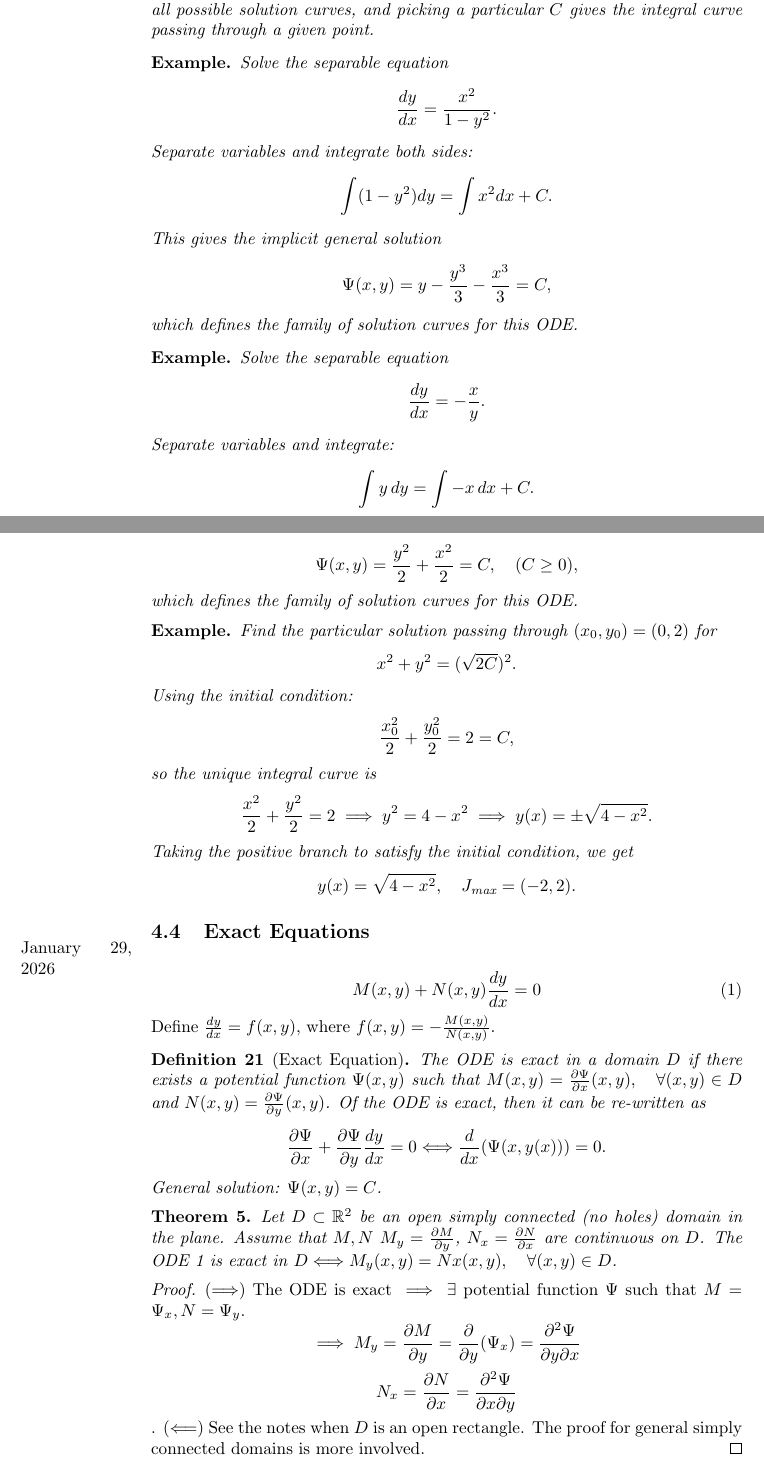
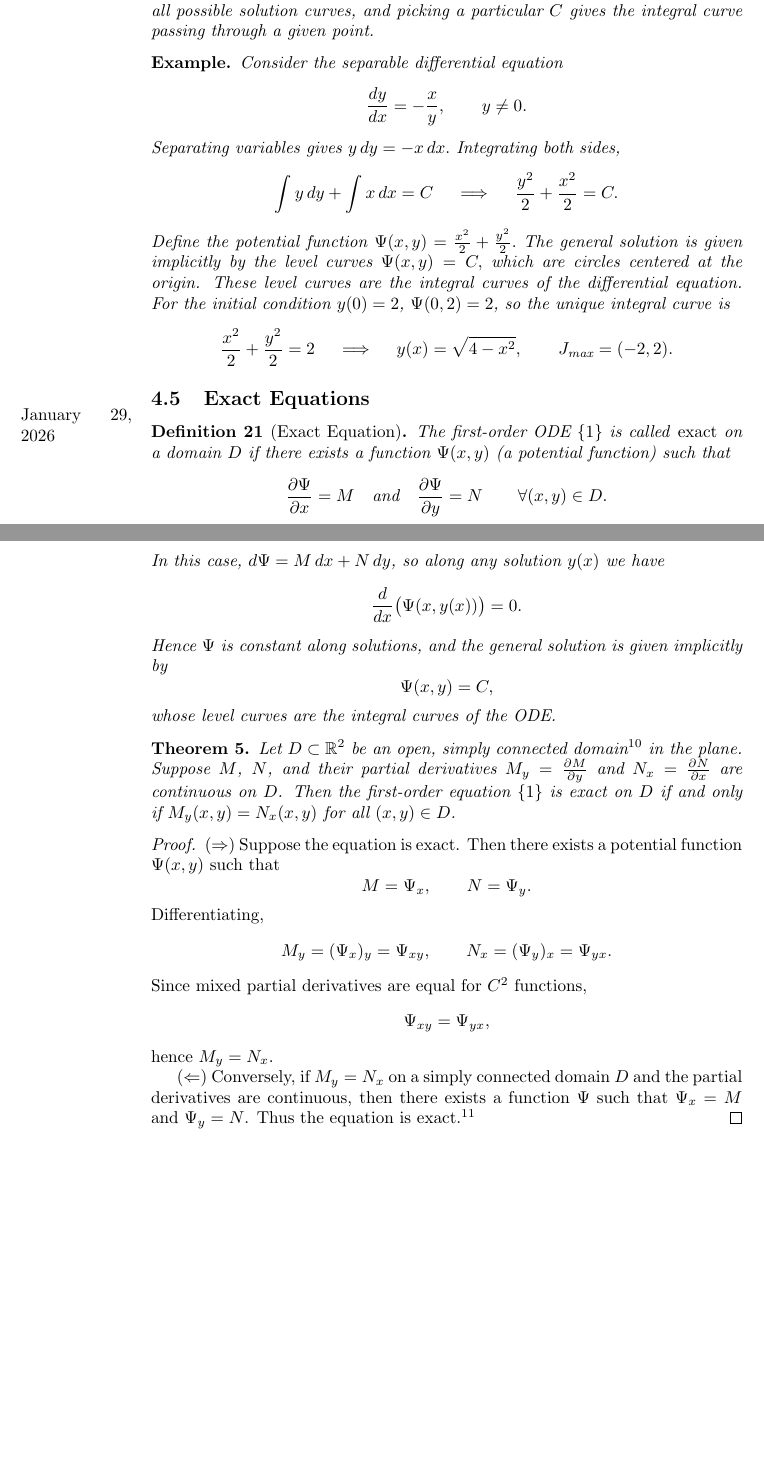
Before and after one commit to williamr-yc7/Stem-Undergrad-Notes, a LaTeX paper (Winter 2026/Math325.tex): two parts of pages 20 and 21 of 33 before the commit and two parts of pages 20 and 21 of 32 after it, joined at a grey line, cut so that both start at the same text, the shorter picture padded with empty space. Compiled offline with pdfLaTeX.

Commit message:
9 february 2026

```diff
--- a/Winter 2026/Math325.tex
+++ b/Winter 2026/Math325.tex
@@ -605,55 +610,40 @@ and in the separable case,
     For a separable equation, the general solution $\Psi(x,y) = C$ describes all possible solution curves, and picking a particular $C$ gives the integral curve passing through a given point.
 \end{remark}
 \begin{example}
-    Solve the separable equation
-    \[\frac{dy}{dx} = \frac{x^2}{1 - y^2}.\]
-    Separate variables and integrate both sides:
-    \[\int (1 - y^2)dy = \int x^2 dx + C.\]
-    This gives the implicit general solution
-    \[\Psi(x,y) = y - \frac{y^3}{3} - \frac{x^3}{3} = C,\]
-    which defines the family of solution curves for this ODE.
-\end{example}
-\begin{example}
-    Solve the separable equation
-    \[\frac{dy}{dx} = -\frac{x}{y}.\]
-    Separate variables and integrate:
-    \[\int y\, dy = \int -x\, dx + C.\]
-    This gives the implicit general solution
-    \[\Psi(x,y) = \frac{y^2}{2} + \frac{x^2}{2} = C, \quad (C \geq 0),\]
-    which defines the family of solution curves for this ODE.
-\end{example}
-\begin{example}
-    Find the particular solution passing through $(x_0, y_0) = (0,2)$ for
-    \[x^2 + y^2 = (\sqrt{2C})^2.\]
-    Using the initial condition:
-    \[\frac{x_0^2}{2} + \frac{y_0^2}{2} = 2 = C,\]
-    so the unique integral curve is
-    \[\frac{x^2}{2} + \frac{y^2}{2} = 2 \implies y^2 = 4 - x^2 \implies y(x) = \pm \sqrt{4 - x^2}.\]
-    Taking the positive branch to satisfy the initial condition, we get
-    \[y(x) = \sqrt{4 - x^2}, \quad J_\text{max} = (-2,2).\]
+    Consider the separable differential equation
+    \[\frac{dy}{dx} = -\frac{x}{y}, \qquad y \neq 0.\]
+    Separating variables gives $y\,dy = -x\,dx.$ Integrating both sides,
+    \[\int y\,dy + \int x\,dx = C \quad \implies \quad \frac{y^2}{2} + \frac{x^2}{2} = C.\]
+    Define the potential function $\Psi(x,y) = \frac{x^2}{2} + \frac{y^2}{2}.$ The general solution is given implicitly by the level curves $\Psi(x,y) = C,$ which are circles centered at the origin. These level curves are the integral curves of the differential equation. For the initial condition $y(0) = 2$, $\Psi(0,2) = 2$, so the unique integral curve is
+    \[\frac{x^2}{2} + \frac{y^2}{2} = 2 \quad \implies \quad y(x) = \sqrt{4 - x^2}, \qquad J_{\text{max}} = (-2,2).\]
 \end{example}
 
-\subsection{Exact Equations}%to organize
+\subsection{Exact Equations}%to read
 \marginpar{January 29, 2026}
-\begin{equation}
-    \label{figureoutanamelater}
-    M(x,y) + N(x,y)\frac{dy}{dx} = 0
-\end{equation}
-Define $\frac{dy}{dx} = f(x,y)$, where $f(x,y) = -\frac{M(x,y)}{N(x,y)}$.
 \begin{definition}[Exact Equation]
-    The ODE is exact in a domain $D$ if there exists a potential function $\Psi(x,y)$ such that $M(x,y) = \frac{\partial \Psi}{\partial x}(x,y), \quad \forall (x,y) \in D$ and $N(x,y) = \frac{\partial \Psi}{\partial y}(x,y)$.
-    Of the ODE is exact, then it can be re-written as
-    \[\frac{\partial \Psi}{\partial x} + \frac{\partial \Psi}{\partial y}\frac{dy}{dx} = 0 \Longleftrightarrow \frac{d}{dx}(\Psi(x,y(x))) = 0.\]
-    General solution: $\Psi(x,y) = C$.
+    The first-order ODE \{\textup{\ref{SeparableODE}}\} is called \emph{exact} on a domain $D$ if there exists a function $\Psi(x,y)$ (a potential function) such that
+    \[\frac{\partial \Psi}{\partial x} = M \quad \text{and} \quad \frac{\partial \Psi}{\partial y} = N \qquad \forall (x,y)\in D.\]
+    In this case, $d\Psi = M\,dx + N\,dy$, so along any solution $y(x)$ we have
+    \[\frac{d}{dx}\big(\Psi(x,y(x))\big) = 0.\]
+    Hence $\Psi$ is constant along solutions, and the general solution is given implicitly by
+    \[\Psi(x,y) = C,\]
+    whose level curves are the integral curves of the ODE.
 \end{definition}
+
 \begin{theorem}
-    Let $D \subset \mathbb{R}^2$ be an open simply connected (no holes) domain in the plane. Assume that $M,N$ $M_y = \frac{\partial M}{\partial y}$, $N_x = \frac{\partial N}{\partial x}$ are continuous on $D$. The ODE \ref{figureoutanamelater} is exact in $D \Longleftrightarrow M_y(x,y) = Nx(x,y), \quad \forall(x,y) \in D$.
+    Let $D \subset \mathbb{R}^2$ be an open, simply connected domain\footnote{Meaning there are no holes in the domain.} in the plane. Suppose $M$, $N$, and their partial derivatives $M_y = \frac{\partial M}{\partial y}$ and $N_x = \frac{\partial N}{\partial x}$ are continuous on $D$.
+    Then the first-order equation \{\textup{\ref{SeparableODE}}\} is exact on $D$ if and only if $M_y(x,y) = N_x(x,y)$ for all $(x,y)\in D$.
 \end{theorem}
 \begin{proof}
-    ($\Longrightarrow$) The ODE is exact $\implies \exists$ potential function $\Psi$ such that $M = \Psi_x, N = \Psi_y$.
-    \[\implies M_y = \frac{\partial M}{\partial y} = \frac{\partial}{\partial y}(\Psi_x) = \frac{\partial^2 \Psi}{\partial y \partial x}\]
-    \[N_x = \frac{\partial N}{\partial x} = \frac{\partial^2 \Psi}{\partial x \partial y}\].
-    ($\Longleftarrow$) See the notes when $D$ is an open rectangle. The proof for general simply connected domains is more involved.
+    ($\Rightarrow$) Suppose the equation is exact. Then there exists a potential function $\Psi(x,y)$ such that
+    \[M = \Psi_x, \qquad N = \Psi_y.\]
+    Differentiating,
+    \[M_y = (\Psi_x)_y = \Psi_{xy}, \qquad N_x = (\Psi_y)_x = \Psi_{yx}.\]
+    Since mixed partial derivatives are equal for $C^2$ functions,
+    \[\Psi_{xy} = \Psi_{yx},\]
+    hence $M_y = N_x$.
+
+    ($\Leftarrow$) Conversely, if $M_y = N_x$ on a simply connected domain $D$ and the partial derivatives are continuous, then there exists a function $\Psi$ such that $\Psi_x = M$ and $\Psi_y = N$. Thus the equation is exact.\footnote{The construction is shown for rectangles in the notes; the general case follows similarly.}
 \end{proof}
 \begin{example}
     \[ycos(x) + 2xe^y + (sin(x) + x^2e^y-1)\frac{dy}{dx} = 0\]
```
Also changed, not shown: Winter 2026/Math325.pdf, Winter 2026/Math325.tex (23 more changed lines), 7 other files.
